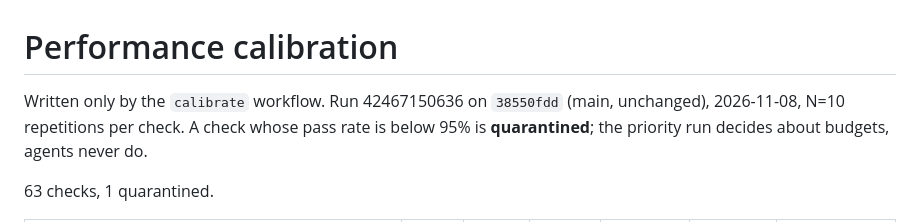
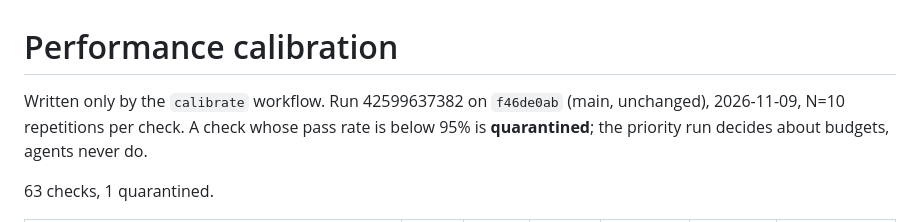
Before and after one commit to Mymayankyadav/lemma, a Markdown page: ci/perf-calibration.md, the part around one of its changes. GitHub-like rendering.

Commit message:
ci: perf calibration

```diff
--- a/ci/perf-calibration.md
+++ b/ci/perf-calibration.md
@@ -1,6 +1,6 @@
 # Performance calibration
 
-Written only by the `calibrate` workflow. Run 42467150636 on `38550fdd` (main, unchanged), 2026-11-08, N=10 repetitions per check.
+Written only by the `calibrate` workflow. Run 42599637382 on `f46de0ab` (main, unchanged), 2026-11-09, N=10 repetitions per check.
 A check whose pass rate is below 95% is **quarantined**; the priority run decides about budgets, agents never do.
 
 63 checks, 1 quarantined.
```
Also changed, not shown: other parts of ci/perf-calibration.md (+62 -62 lines).
